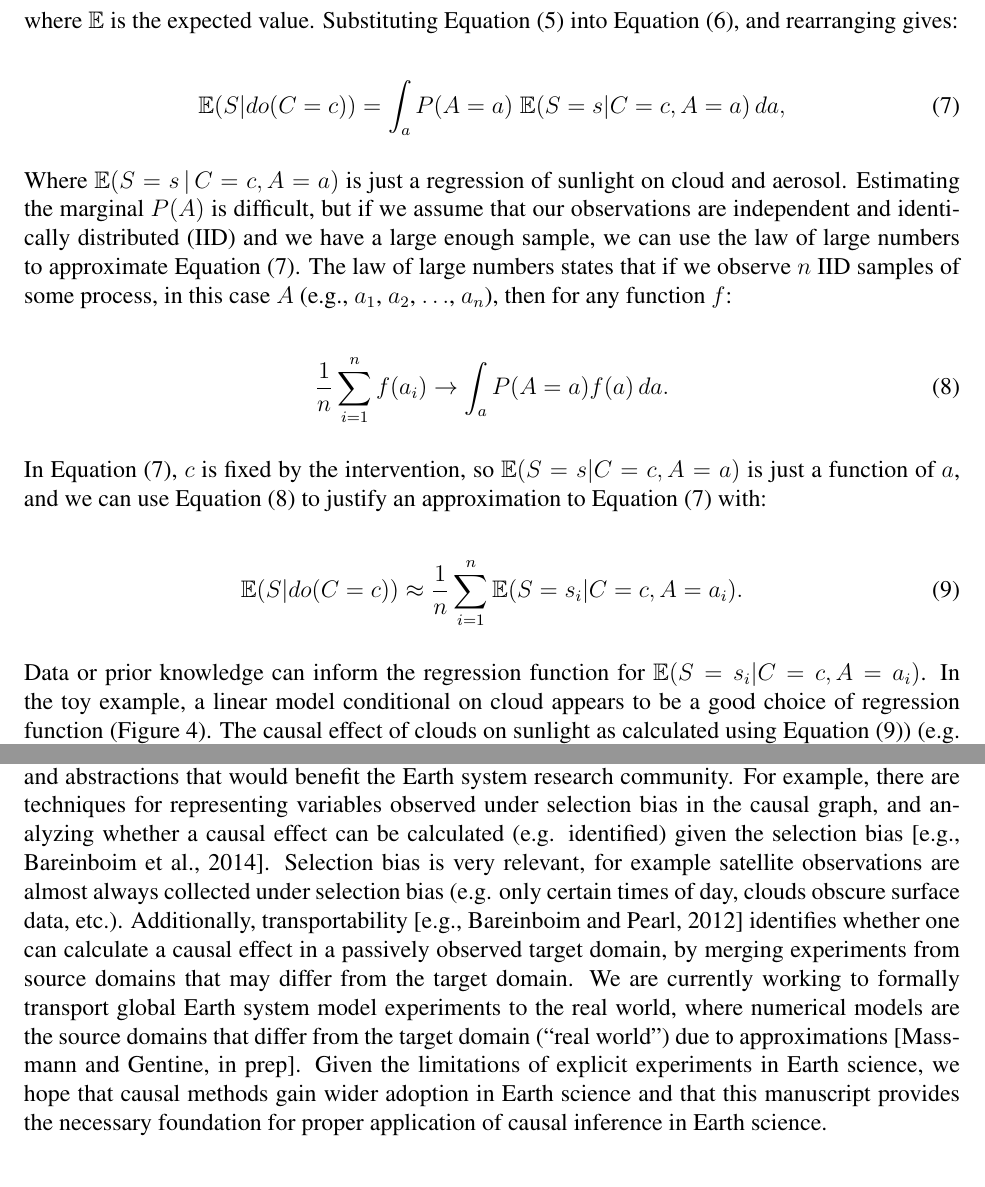
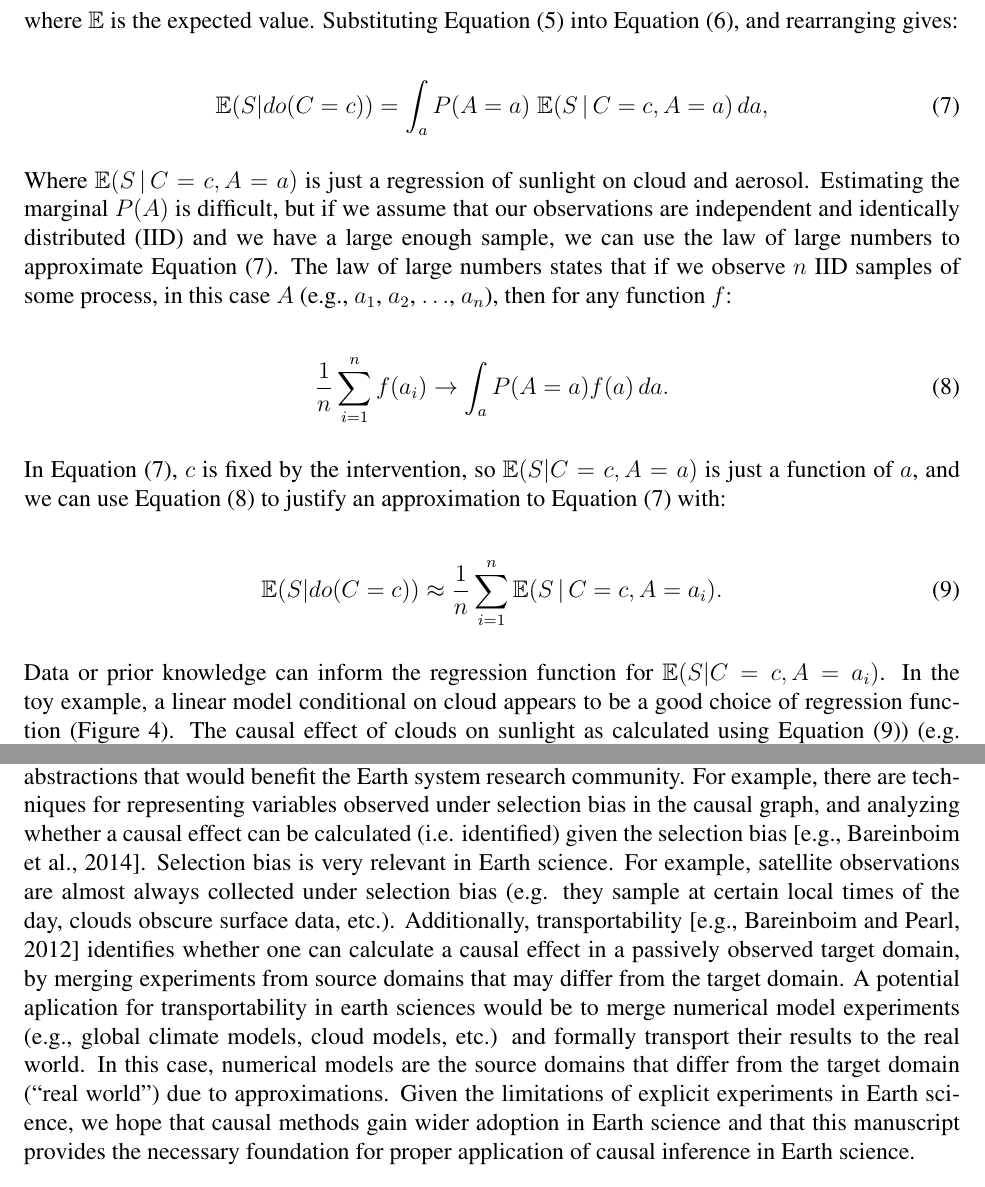
Before and after one commit to massma/causality-earth-science, a LaTeX document (doc/causality.tex): two parts of pages 6 and 14 of 17, joined at a grey line, cut so that both start at the same text. Compiled offline with pdfLaTeX.

Commit message:
done with paragraph by paragraph edits. now just final read through and email pierre and jakob

```diff
--- a/doc/causality.tex
+++ b/doc/causality.tex
@@ -328,12 +328,12 @@ where $\mathbb{E}$ is the expected value. Substituting Equation
 (\ref{eq:3}) into Equation (\ref{eq:4}), and rearranging gives:
 
 \begin{equation}
-  \mathbb{E}(S | do(C = c))  = \int_{a} P(A=a) \; \mathbb{E}(S=s |
+  \mathbb{E}(S | do(C = c))  = \int_{a} P(A=a) \; \mathbb{E}(S \, | \,
   C=c, A=a) \, d a,
   \label{eq:5}
 \end{equation}
 
-Where $\mathbb{E}(S=s \, | \, C=c, A=a)$ is just a regression of sunlight on
+Where $\mathbb{E}(S \, | \, C=c, A=a)$ is just a regression of sunlight on
 cloud and aerosol. Estimating the marginal $P(A)$ is difficult, but
 if we assume that our observations are independent and identically
 distributed (IID) and we have a large enough sample, we can use the
@@ -348,18 +348,19 @@ function $f$:
 \end{equation}
 
 In Equation (\ref{eq:5}), $c$ is fixed by the intervention, so
-$\mathbb{E}(S=s | C=c, A=a)$ is just a function of $a$, and we can use
+$\mathbb{E}(S| C=c, A=a)$ is just a function of $a$, and we can use
 Equation (\ref{eq:lln}) to justify an approximation to Equation
 (\ref{eq:5}) with:
 
 \begin{equation}
-  \mathbb{E}(S | do(C = c))  \approx \frac{1}{n} \sum_{i=1}^n \mathbb{E}(S=s_i |
+  \mathbb{E}(S | do(C = c))  \approx \frac{1}{n} \sum_{i=1}^n
+  \mathbb{E}(S \, | \,
   C=c, A=a_i).
   \label{eq:6}
 \end{equation}
 
 Data or prior knowledge can inform the regression function for
-$\mathbb{E}(S=s_i | C=c, A=a_i)$. In the toy example, a linear model
+$\mathbb{E}(S | C=c, A=a_i)$. In the toy example, a linear model
 conditional on cloud appears to be a good choice of regression
 function (Figure \ref{fig:linear}). The causal effect of clouds on
 sunlight as calculated using Equation (\ref{eq:6})) (e.g.
@@ -862,25 +863,26 @@ problems.
 \end{itemize}
 
 Here we focus on the fundamentals of calculating causal effects from
-data. However, causal inference is a thriving active area of
-research, and there are many other causal inference techniques and
-abstractions that would benefit the Earth system research
-community. For example, there are techniques for representing
-variables observed under selection bias in the causal graph, and
-analyzing whether a causal effect can be calculated (e.g. identified)
-given the selection bias
+data. However, causal inference is a thriving active area of research,
+and there are many other causal inference techniques and abstractions
+that would benefit the Earth system research community. For example,
+there are techniques for representing variables observed under
+selection bias in the causal graph, and analyzing whether a causal
+effect can be calculated (i.e. identified) given the selection bias
 \citep[e.g.,][]{bareinboim2014recovering}. Selection bias is very
-relevant, for example satellite observations are almost always
-collected under selection bias (e.g. only certain times of day, clouds
-obscure surface data, etc.). Additionally, transportability
+relevant in Earth science. For example, satellite observations are
+almost always collected under selection bias (e.g. they sample at
+certain local times of the day, clouds obscure surface data,
+etc.). Additionally, transportability
 \citep[e.g.,][]{bareinboim2012transportability} identifies whether one
 can calculate a causal effect in a passively observed target domain,
 by merging experiments from source domains that may differ from the
-target domain. We are currently working to formally transport global
-Earth system model experiments to the real world, where numerical
-models are the source domains that differ from the target domain
-(``real world'') due to approximations \citep[][in
-prep]{massmann}. Given the limitations of explicit experiments in
+target domain. A potential aplication for transportability in earth
+sciences would be to merge numerical model experiments (e.g., global
+climate models, cloud models, etc.) and formally transport their
+results to the real world. In this case, numerical models are the
+source domains that differ from the target domain (``real world'') due
+to approximations. Given the limitations of explicit experiments in
 Earth science, we hope that causal methods gain wider adoption in
 Earth science and that this manuscript provides the necessary
 foundation for proper application of causal inference in Earth
```
